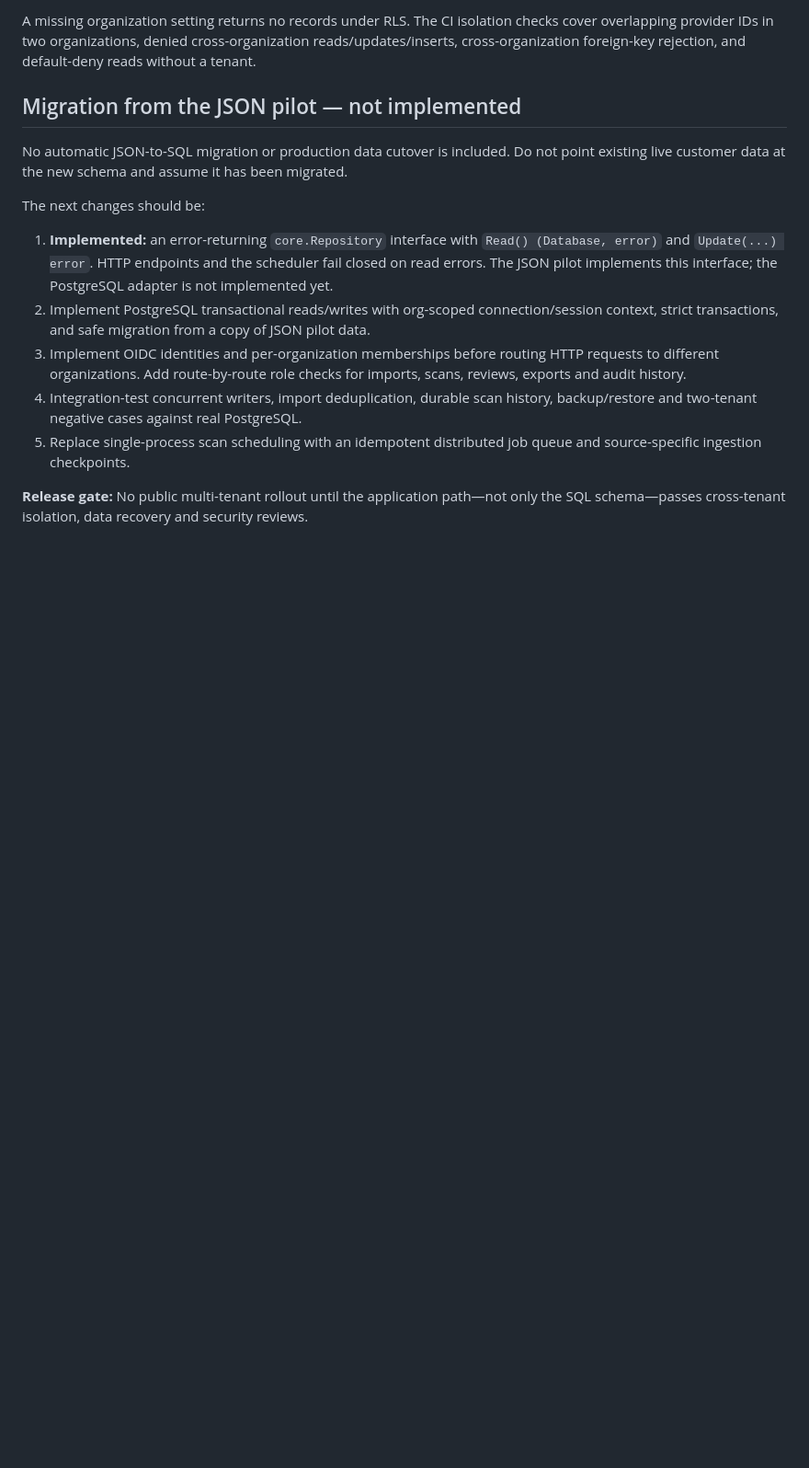
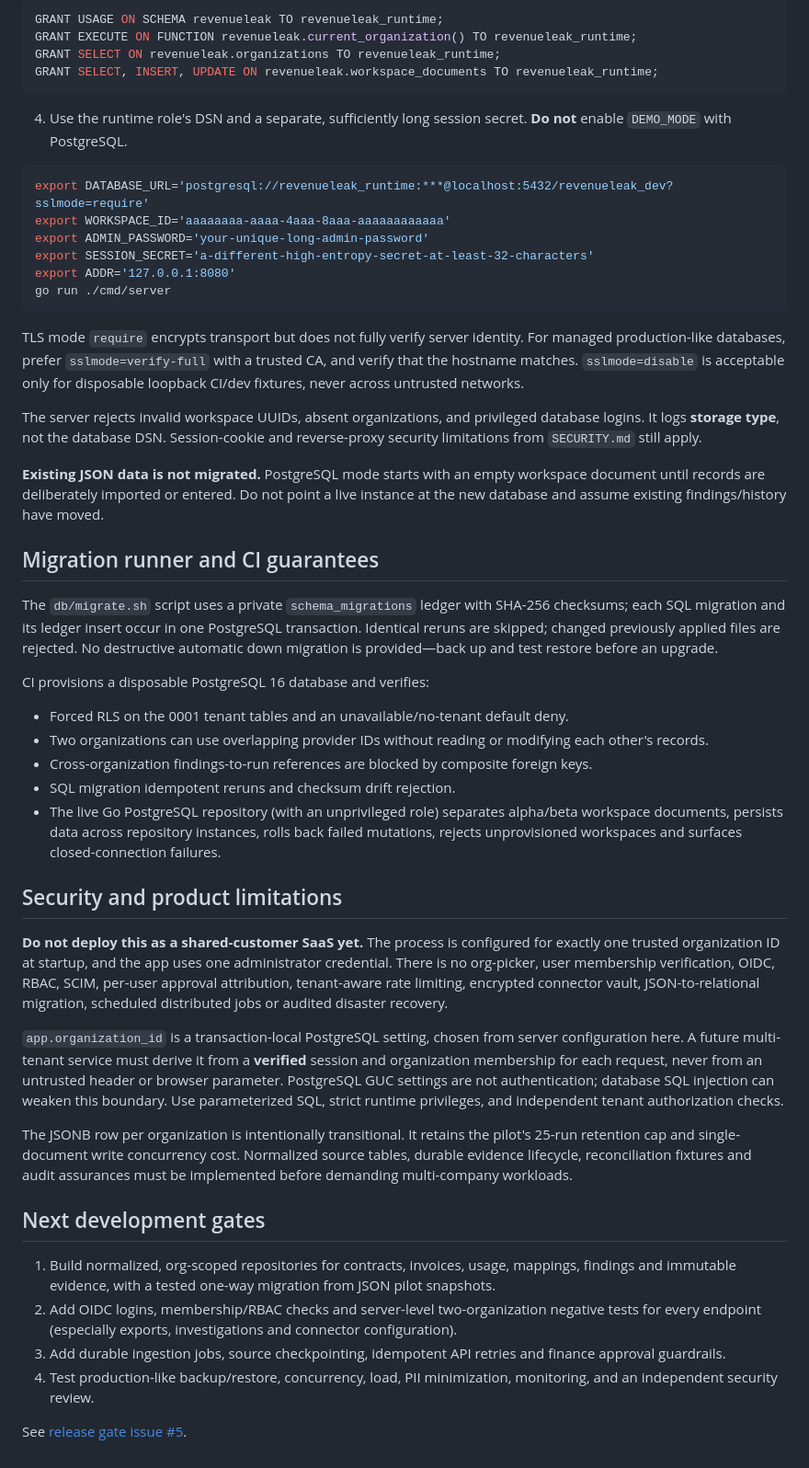
Before and after one commit to savisaluwadana/RevenueLeak-OS, a Markdown page: docs/POSTGRESQL-FOUNDATION.md, the part around one of its changes. Shown at 92% size. GitHub-like rendering; blank space fills up the shorter version.

````diff
--- a/docs/POSTGRESQL-FOUNDATION.md
+++ b/docs/POSTGRESQL-FOUNDATION.md
@@ -57,16 +34,52 @@ The third argument to `set_config` makes the setting **transaction-local**. Neve
 
-A missing organization setting returns no records under RLS. The CI isolation checks cover overlapping provider IDs in two organizations, denied cross-organization reads/updates/inserts, cross-organization foreign-key rejection, and default-deny reads without a tenant.
+```sql
+GRANT USAGE ON SCHEMA revenueleak TO revenueleak_runtime;
+GRANT EXECUTE ON FUNCTION revenueleak.current_organization() TO revenueleak_runtime;
+GRANT SELECT ON revenueleak.organizations TO revenueleak_runtime;
+GRANT SELECT, INSERT, UPDATE ON revenueleak.workspace_documents TO revenueleak_runtime;
+```
 
-## Migration from the JSON pilot — not implemented
+4. Use the runtime role's DSN and a separate, sufficiently long session secret. **Do not** enable `DEMO_MODE` with PostgreSQL.
 
-No automatic JSON-to-SQL migration or production data cutover is included. Do not point existing live customer data at the new schema and assume it has been migrated.
+```bash
+export DATABASE_URL='postgresql://revenueleak_runtime:***@localhost:5432/revenueleak_dev?sslmode=require'
+export WORKSPACE_ID='aaaaaaaa-aaaa-4aaa-8aaa-aaaaaaaaaaaa'
+export ADMIN_PASSWORD='your-unique-long-admin-password'
+export SESSION_SECRET='a-different-high-entropy-secret-at-least-32-characters'
+export ADDR='127.0.0.1:8080'
+go run ./cmd/server
+```
 
-The next changes should be:
+TLS mode `require` encrypts transport but does not fully verify server identity. For managed production-like databases, prefer `sslmode=verify-full` with a trusted CA, and verify that the hostname matches. `sslmode=disable` is acceptable only for disposable loopback CI/dev fixtures, never across untrusted networks.
 
-1. **Implemented:** an error-returning `core.Repository` interface with `Read() (Database, error)` and `Update(...) error`. HTTP endpoints and the scheduler fail closed on read errors. The JSON pilot implements this interface; the PostgreSQL adapter is not implemented yet.
-2. Implement PostgreSQL transactional reads/writes with org-scoped connection/session context, strict transactions, and safe migration from a copy of JSON pilot data.
-3. Implement OIDC identities and per-organization memberships before routing HTTP requests to different organizations. Add route-by-route role checks for imports, scans, reviews, exports and audit history.
-4. Integration-test concurrent writers, import deduplication, durable scan history, backup/restore and two-tenant negative cases against real PostgreSQL.
-5. Replace single-process scan scheduling with an idempotent distributed job queue and source-specific ingestion checkpoints.
+The server rejects invalid workspace UUIDs, absent organizations, and privileged database logins. It logs **storage type**, not the database DSN. Session-cookie and reverse-proxy security limitations from `SECURITY.md` still apply.
 
-**Release gate:** No public multi-tenant rollout until the application path—not only the SQL schema—passes cross-tenant isolation, data recovery and security reviews.
+**Existing JSON data is not migrated.** PostgreSQL mode starts with an empty workspace document until records are deliberately imported or entered. Do not point a live instance at the new database and assume existing findings/history have moved.
+
+## Migration runner and CI guarantees
+
+The `db/migrate.sh` script uses a private `schema_migrations` ledger with SHA-256 checksums; each SQL migration and its ledger insert occur in one PostgreSQL transaction. Identical reruns are skipped; changed previously applied files are rejected. No destructive automatic down migration is provided—back up and test restore before an upgrade.
+
+CI provisions a disposable PostgreSQL 16 database and verifies:
+- Forced RLS on the 0001 tenant tables and an unavailable/no-tenant default deny.
+- Two organizations can use overlapping provider IDs without reading or modifying each other's records.
+- Cross-organization findings-to-run references are blocked by composite foreign keys.
+- SQL migration idempotent reruns and checksum drift rejection.
+- The live Go PostgreSQL repository (with an unprivileged role) separates alpha/beta workspace documents, persists data across repository instances, rolls back failed mutations, rejects unprovisioned workspaces and surfaces closed-connection failures.
+
+## Security and product limitations
+
+**Do not deploy this as a shared-customer SaaS yet.** The process is configured for exactly one trusted organization ID at startup, and the app uses one administrator credential. There is no org-picker, user membership verification, OIDC, RBAC, SCIM, per-user approval attribution, tenant-aware rate limiting, encrypted connector vault, JSON-to-relational migration, scheduled distributed jobs or audited disaster recovery.
+
+`app.organization_id` is a transaction-local PostgreSQL setting, chosen from server configuration here. A future multi-tenant service must derive it from a **verified** session and organization membership for each request, never from an untrusted header or browser parameter. PostgreSQL GUC settings are not authentication; database SQL injection can weaken this boundary. Use parameterized SQL, strict runtime privileges, and independent tenant authorization checks.
+
+The JSONB row per organization is intentionally transitional. It retains the pilot's 25-run retention cap and single-document write concurrency cost. Normalized source tables, durable evidence lifecycle, reconciliation fixtures and audit assurances must be implemented before demanding multi-company workloads.
+
+## Next development gates
+
+1. Build normalized, org-scoped repositories for contracts, invoices, usage, mappings, findings and immutable evidence, with a tested one-way migration from JSON pilot snapshots.
+2. Add OIDC logins, membership/RBAC checks and server-level two-organization negative tests for every endpoint (especially exports, investigations and connector configuration).
+3. Add durable ingestion jobs, source checkpointing, idempotent API retries and finance approval guardrails.
+4. Test production-like backup/restore, concurrency, load, PII minimization, monitoring, and an independent security review.
+
+See [release gate issue #5](https://github.com/savisaluwadana/RevenueLeak-OS/issues/5).
````
Also changed, not shown: other parts of docs/POSTGRESQL-FOUNDATION.md (+14 -37 lines).
